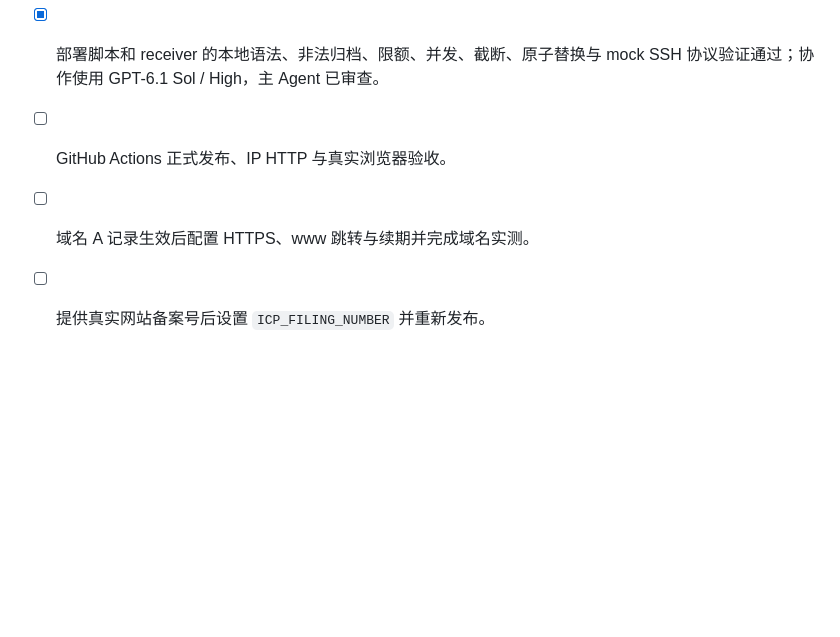
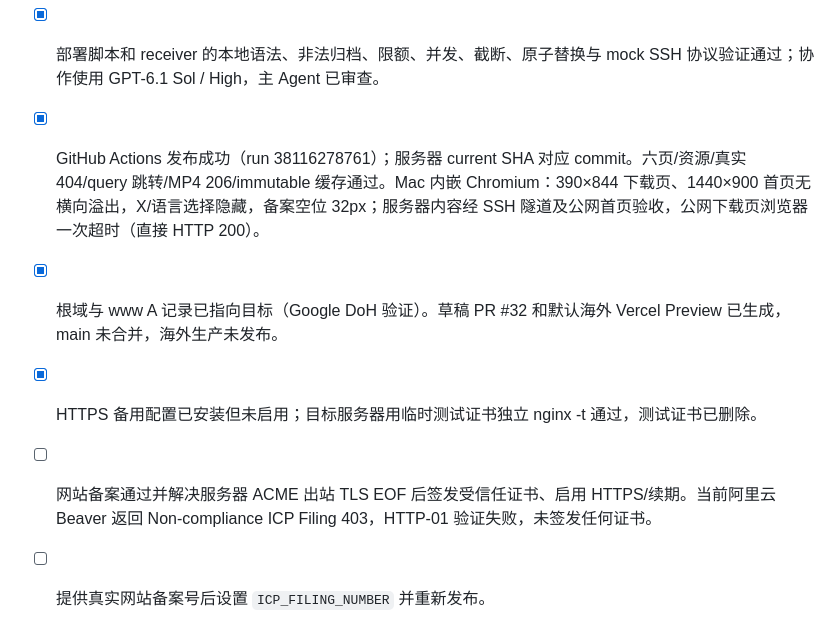
Before and after one commit to ififi2017/doneat.app, a Markdown page: PLAN.md, the part around the change. GitHub-like rendering; blank space fills up the shorter version.

```diff
--- a/PLAN.md
+++ b/PLAN.md
@@ -250,6 +250,8 @@
 - [x] `npm run check`：41 files、0 errors/warnings/hints；默认海外 build/seo 与国内空备案/注入文本两种 build/seo 通过。验收用文本未发布。
 - [x] GitHub environment `china` 的变量、专用部署密钥与分支限制；受限部署账号、root 管理的接收器/Nginx/SSH 配置已安装，服务器配置检查通过。
 - [x] 部署脚本和 receiver 的本地语法、非法归档、限额、并发、截断、原子替换与 mock SSH 协议验证通过；协作使用 GPT-6.1 Sol / High，主 Agent 已审查。
-- [ ] GitHub Actions 正式发布、IP HTTP 与真实浏览器验收。
-- [ ] 域名 A 记录生效后配置 HTTPS、www 跳转与续期并完成域名实测。
+- [x] GitHub Actions 发布成功（run 38116278761）；服务器 current SHA 对应 commit。六页/资源/真实 404/query 跳转/MP4 206/immutable 缓存通过。Mac 内嵌 Chromium：390×844 下载页、1440×900 首页无横向溢出，X/语言选择隐藏，备案空位 32px；服务器内容经 SSH 隧道及公网首页验收，公网下载页浏览器一次超时（直接 HTTP 200）。
+- [x] 根域与 www A 记录已指向目标（Google DoH 验证）。草稿 PR #32 和默认海外 Vercel Preview 已生成，main 未合并，海外生产未发布。
+- [x] HTTPS 备用配置已安装但未启用；目标服务器用临时测试证书独立 nginx -t 通过，测试证书已删除。
+- [ ] 网站备案通过并解决服务器 ACME 出站 TLS EOF 后签发受信任证书、启用 HTTPS/续期。当前阿里云 Beaver 返回 Non-compliance ICP Filing 403，HTTP-01 验证失败，未签发任何证书。
 - [ ] 提供真实网站备案号后设置 `ICP_FILING_NUMBER` 并重新发布。
```
Also changed, not shown: docs/china-deployment.md (+17 -1 lines).
